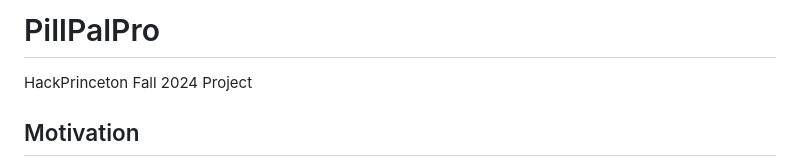
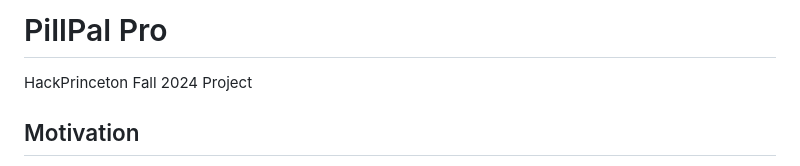
Before and after one commit to Tim-gubski/PillPalPro, a Markdown page: README.md, the part around the change. Rendered like a GitHub page.

```diff
--- a/README.md
+++ b/README.md
@@ -1,4 +1,4 @@
-# PillPalPro
+# PillPal Pro
 HackPrinceton Fall 2024 Project
 
 ## Motivation
```
